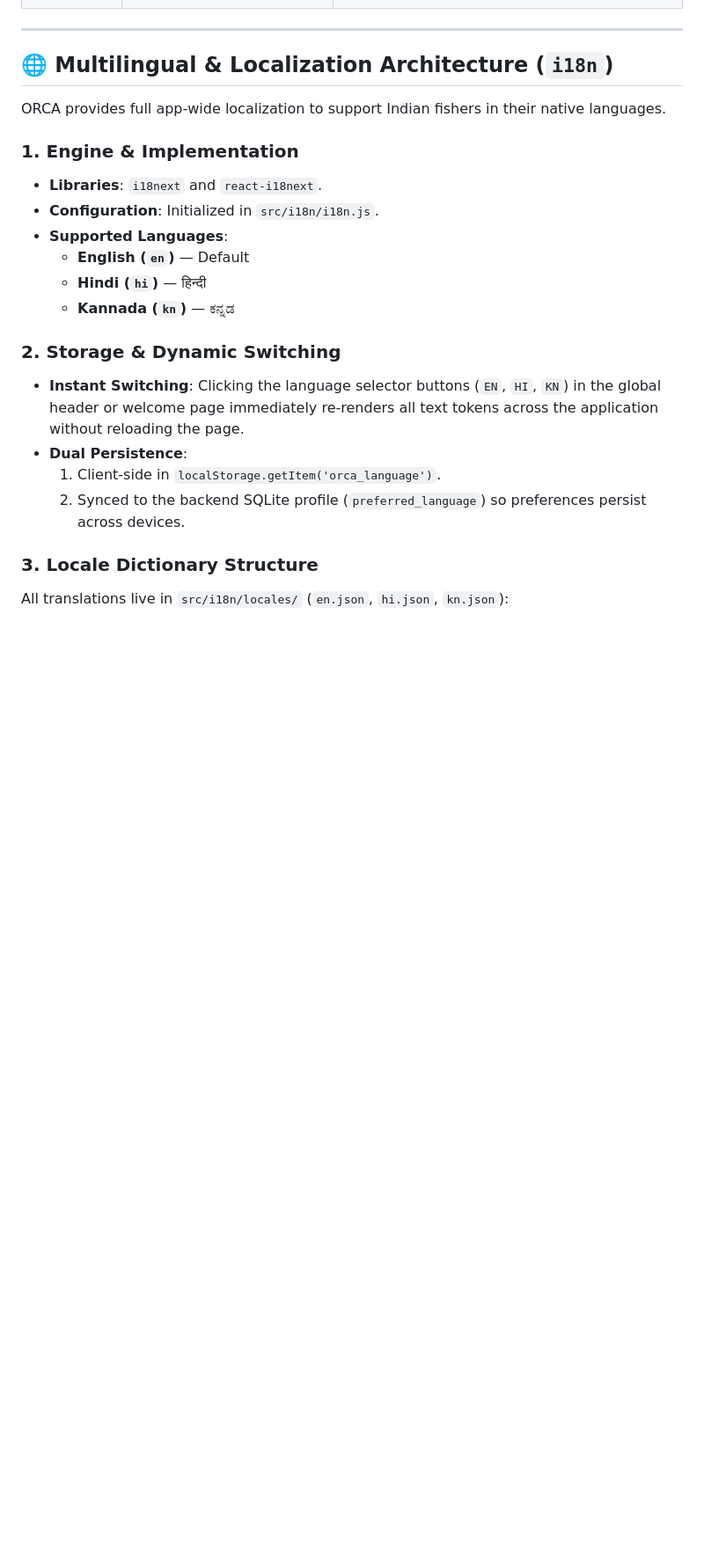
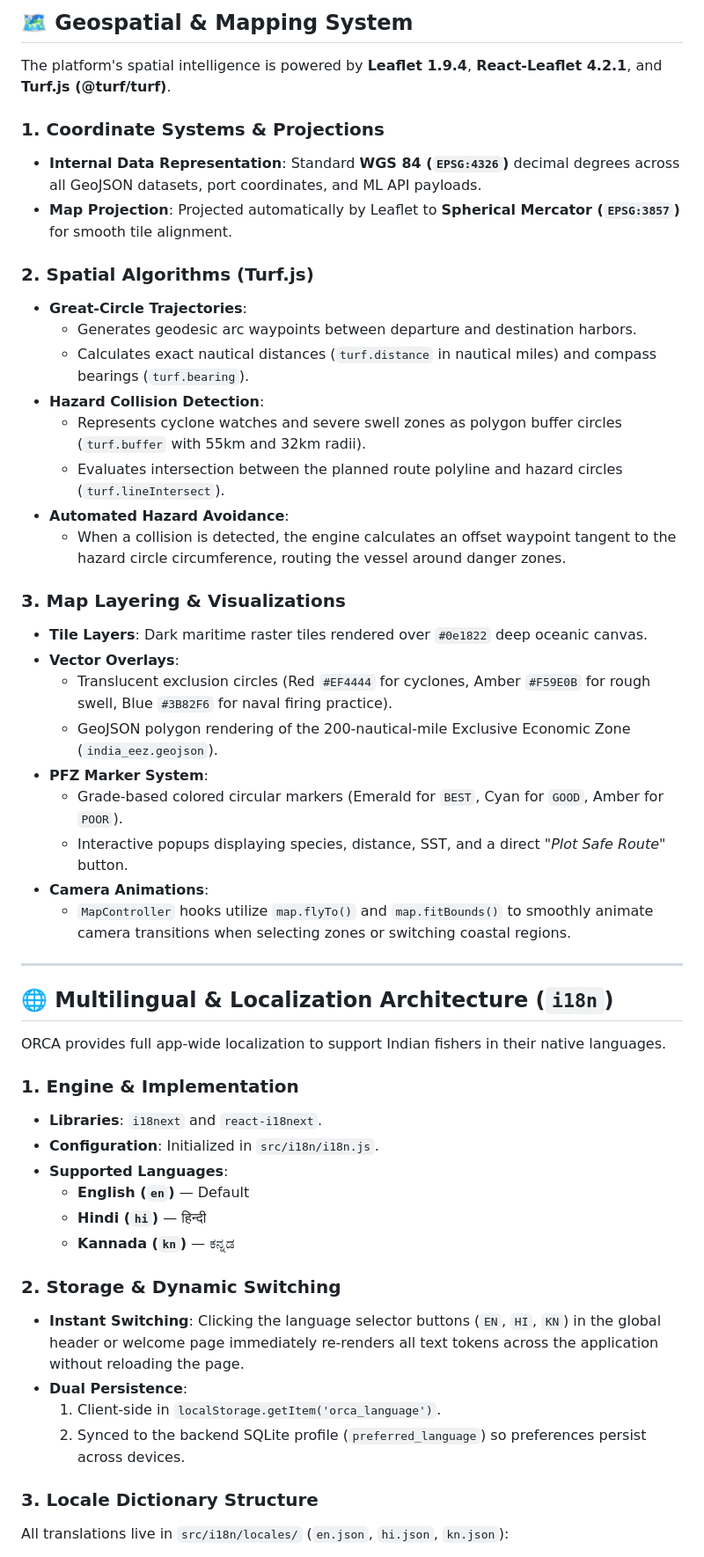
Before and after one commit to RishitKapoorIT/MIRA-Marine-Intelligence-and-Reasoning-Agent, a Markdown page: Readme.md, the part around one of its changes. Shown at 88% size. Rendered like a GitHub page; blank space fills up the shorter version.

Commit message:
docs: finalize Readme formatting and structure

```diff
--- a/Readme.md
+++ b/Readme.md
@@ -308,3 +204,34 @@ The frontend is a single-page application built with **React 18** and **Vite 5**
+## 🗺️ Geospatial & Mapping System
+
+The platform's spatial intelligence is powered by **Leaflet 1.9.4**, **React-Leaflet 4.2.1**, and **Turf.js (@turf/turf)**.
+
+### 1. Coordinate Systems & Projections
+
+- **Internal Data Representation**: Standard **WGS 84 (`EPSG:4326`)** decimal degrees across all GeoJSON datasets, port coordinates, and ML API payloads.
+- **Map Projection**: Projected automatically by Leaflet to **Spherical Mercator (`EPSG:3857`)** for smooth tile alignment.
+
+### 2. Spatial Algorithms (Turf.js)
+
+- **Great-Circle Trajectories**:
+  - Generates geodesic arc waypoints between departure and destination harbors.
+  - Calculates exact nautical distances (`turf.distance` in nautical miles) and compass bearings (`turf.bearing`).
+- **Hazard Collision Detection**:
+  - Represents cyclone watches and severe swell zones as polygon buffer circles (`turf.buffer` with 55km and 32km radii).
+  - Evaluates intersection between the planned route polyline and hazard circles (`turf.lineIntersect`).
+- **Automated Hazard Avoidance**:
+  - When a collision is detected, the engine calculates an offset waypoint tangent to the hazard circle circumference, routing the vessel around danger zones.
+
+### 3. Map Layering & Visualizations
+
+- **Tile Layers**: Dark maritime raster tiles rendered over `#0e1822` deep oceanic canvas.
+- **Vector Overlays**:
+  - Translucent exclusion circles (Red `#EF4444` for cyclones, Amber `#F59E0B` for rough swell, Blue `#3B82F6` for naval firing practice).
+  - GeoJSON polygon rendering of the 200-nautical-mile Exclusive Economic Zone (`india_eez.geojson`).
+- **PFZ Marker System**:
+  - Grade-based colored circular markers (Emerald for `BEST`, Cyan for `GOOD`, Amber for `POOR`).
+  - Interactive popups displaying species, distance, SST, and a direct _"Plot Safe Route"_ button.
+- **Camera Animations**:
+  - `MapController` hooks utilize `map.flyTo()` and `map.fitBounds()` to smoothly animate camera transitions when selecting zones or switching coastal regions.
 
 ---
 
@@ -313,18 +240,21 @@ The frontend is a single-page application built with **React 18** and **Vite 5**
 ORCA provides full app-wide localization to support Indian fishers in their native languages.
 
 ### 1. Engine & Implementation
-* **Libraries**: `i18next` and `react-i18next`.
-* **Configuration**: Initialized in `src/i18n/i18n.js`.
-* **Supported Languages**:
-  * **English (`en`)** — Default
-  * **Hindi (`hi`)** — हिन्दी
-  * **Kannada (`kn`)** — ಕನ್ನಡ
+
+- **Libraries**: `i18next` and `react-i18next`.
+- **Configuration**: Initialized in `src/i18n/i18n.js`.
+- **Supported Languages**:
+  - **English (`en`)** — Default
+  - **Hindi (`hi`)** — हिन्दी
+  - **Kannada (`kn`)** — ಕನ್ನಡ
 
 ### 2. Storage & Dynamic Switching
-* **Instant Switching**: Clicking the language selector buttons (`EN`, `HI`, `KN`) in the global header or welcome page immediately re-renders all text tokens across the application without reloading the page.
-* **Dual Persistence**:
+
+- **Instant Switching**: Clicking the language selector buttons (`EN`, `HI`, `KN`) in the global header or welcome page immediately re-renders all text tokens across the application without reloading the page.
+- **Dual Persistence**:
   1. Client-side in `localStorage.getItem('orca_language')`.
   2. Synced to the backend SQLite profile (`preferred_language`) so preferences persist across devices.
 
 ### 3. Locale Dictionary Structure
+
 All translations live in `src/i18n/locales/` (`en.json`, `hi.json`, `kn.json`):
```
Also changed, not shown: other parts of Readme.md (+107 -210 lines).
